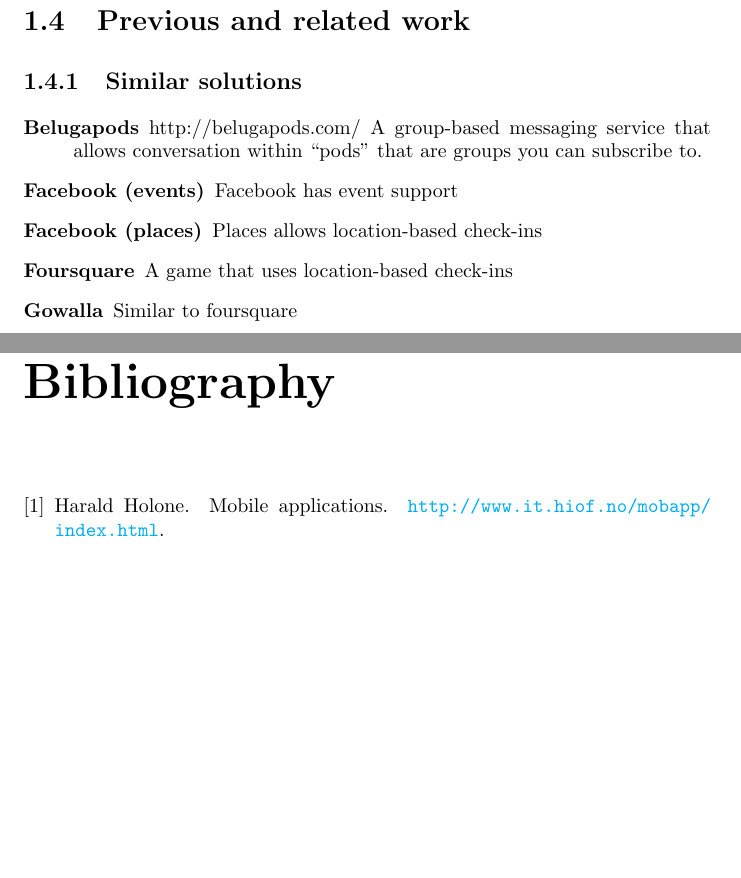
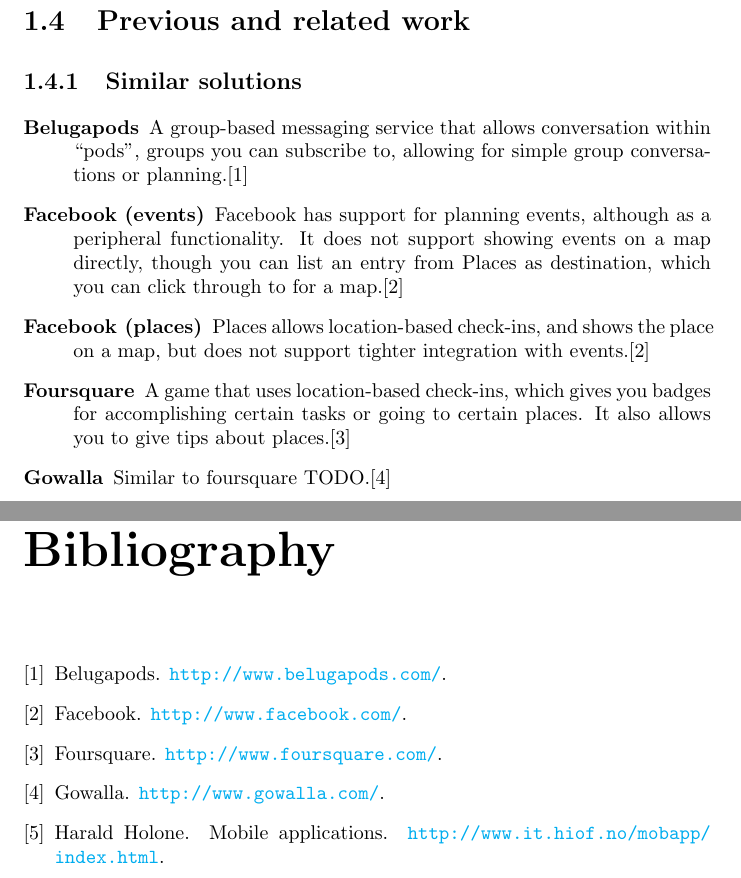
Before and after one commit to ircubic/School-project--Plandroid, a LaTeX document (report.tex): two parts of pages 6 and 11 of 12, joined at a grey line, cut so that both start at the same text, the shorter picture padded with empty space. Compiled offline with pdfLaTeX.

Commit message:
Added related sites

```diff
--- a/report.tex
+++ b/report.tex
@@ -107,12 +107,19 @@
 
 
 \begin{description}
-\item[Belugapods] http://belugapods.com/ A group-based messaging service that
-  allows conversation within ``pods'' that are groups you can subscribe to.
-\item[Facebook (events)] Facebook has event support
-\item[Facebook (places)] Places allows location-based check-ins
-\item[Foursquare] A game that uses location-based check-ins
-\item[Gowalla] Similar to foursquare
+\item[Belugapods] A group-based messaging service that allows conversation
+  within ``pods'', groups you can subscribe to, allowing for simple group
+  conversations or planning.\cite{site:belugapods}
+\item[Facebook (events)] Facebook has support for planning events, although as a
+  peripheral functionality. It does not support showing events on a map
+  directly, though you can list an entry from Places as destination, which you
+  can click through to for a map.\cite{site:facebook}
+\item[Facebook (places)] Places allows location-based check-ins, and shows the
+  place on a map, but does not support tighter integration with events.\cite{site:facebook}
+\item[Foursquare] A game that uses location-based check-ins, which gives you
+  badges for accomplishing certain tasks or going to certain places. It also
+  allows you to give tips about places.\cite{site:foursquare}
+\item[Gowalla] Similar to foursquare TODO.\cite{site:gowalla}
 \end{description}
 
 \chapter{Methods}
```
Also changed, not shown: report.bib (+16 -0 lines).
